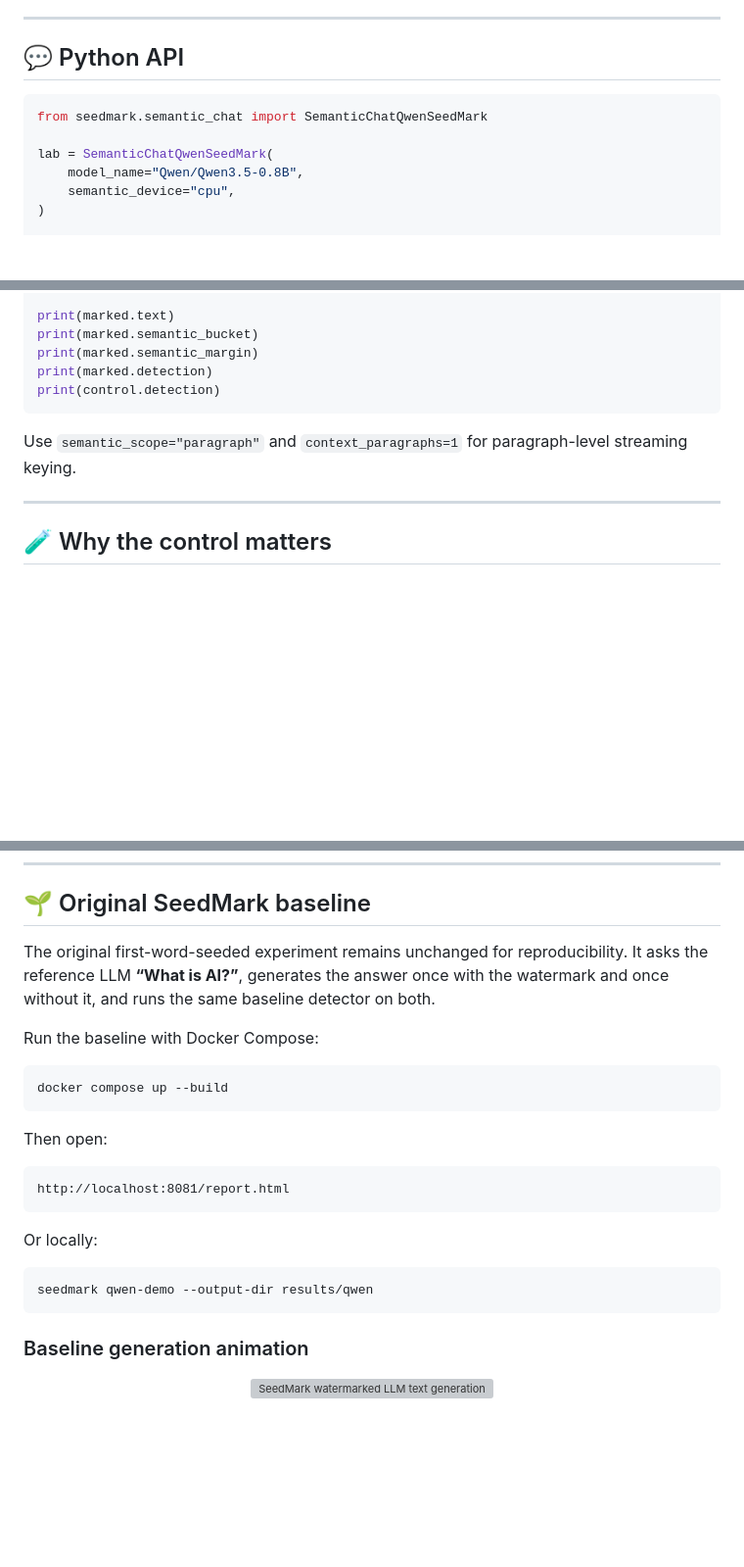
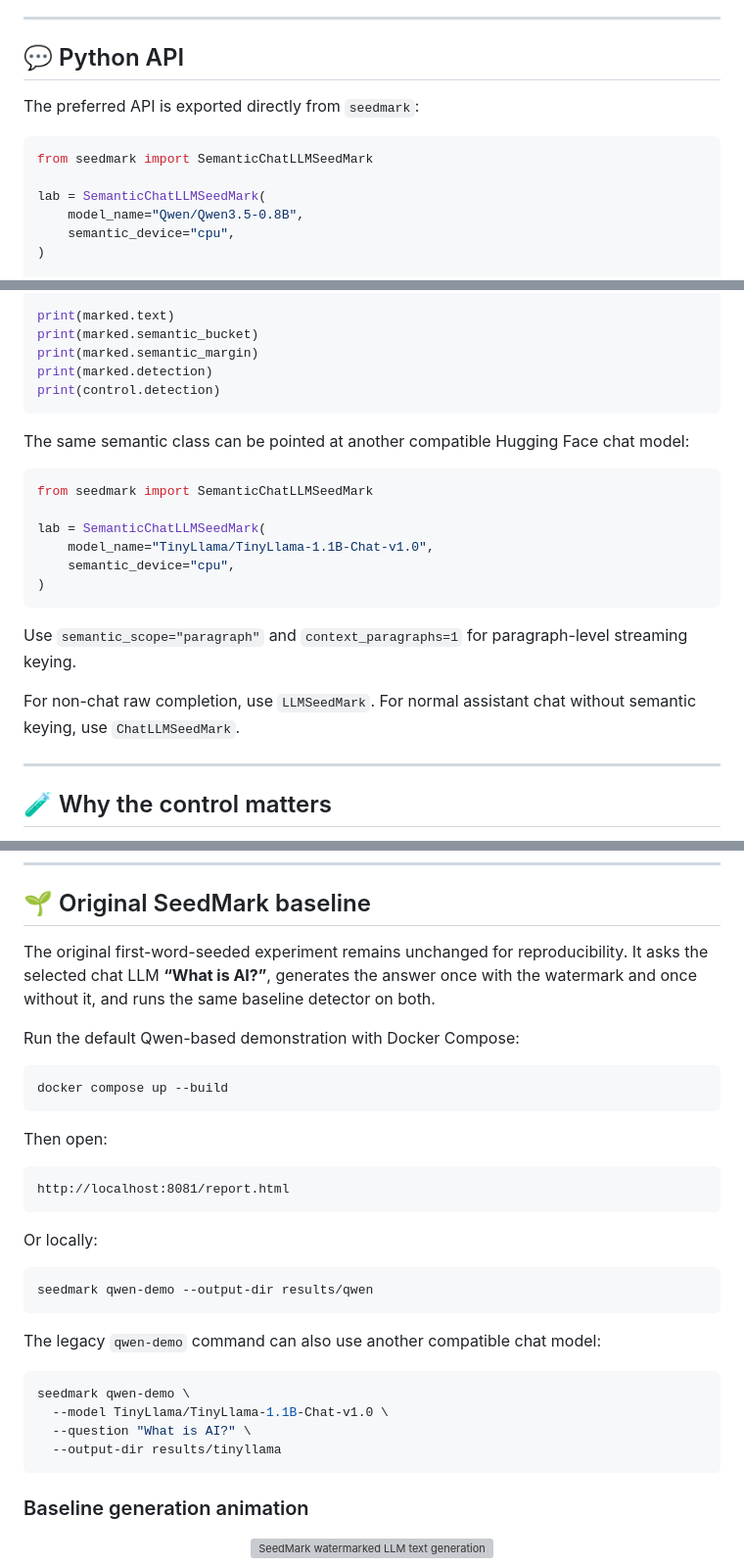
Before and after one commit to vtavakkoli/SeedMark, a Markdown page: README.md, 3 parts joined by grey strips. Shown at 98% size. Rendered like a GitHub page; blank space fills up the shorter version; grey boxes are pictures that could not be loaded.

````diff
--- a/README.md
+++ b/README.md
@@ -295,10 +361,12 @@ the intended semantic region.
 
 ## 💬 Python API
 
+The preferred API is exported directly from `seedmark`:
+
 ```python
-from seedmark.semantic_chat import SemanticChatQwenSeedMark
+from seedmark import SemanticChatLLMSeedMark
 
-lab = SemanticChatQwenSeedMark(
+lab = SemanticChatLLMSeedMark(
     model_name="Qwen/Qwen3.5-0.8B",
     semantic_device="cpu",
 )
@@ -325,8 +393,23 @@ print(marked.detection)
 print(control.detection)
 ```
 
+The same semantic class can be pointed at another compatible Hugging Face chat
+model:
+
+```python
+from seedmark import SemanticChatLLMSeedMark
+
+lab = SemanticChatLLMSeedMark(
+    model_name="TinyLlama/TinyLlama-1.1B-Chat-v1.0",
+    semantic_device="cpu",
+)
+```
+
 Use `semantic_scope="paragraph"` and `context_paragraphs=1` for paragraph-level
 streaming keying.
+
+For non-chat raw completion, use `LLMSeedMark`. For normal assistant chat without
+semantic keying, use `ChatLLMSeedMark`.
 
 ---
 
@@ -351,10 +434,10 @@ threshold.
 ## 🌱 Original SeedMark baseline
 
 The original first-word-seeded experiment remains unchanged for reproducibility.
-It asks the reference LLM **“What is AI?”**, generates the answer once with the
+It asks the selected chat LLM **“What is AI?”**, generates the answer once with the
 watermark and once without it, and runs the same baseline detector on both.
 
-Run the baseline with Docker Compose:
+Run the default Qwen-based demonstration with Docker Compose:
 
 ```bash
 docker compose up --build
@@ -370,6 +453,15 @@ Or locally:
 
 ```bash
 seedmark qwen-demo --output-dir results/qwen
+```
+
+The legacy `qwen-demo` command can also use another compatible chat model:
+
+```bash
+seedmark qwen-demo \
+  --model TinyLlama/TinyLlama-1.1B-Chat-v1.0 \
+  --question "What is AI?" \
+  --output-dir results/tinyllama
 ```
 
 ### Baseline generation animation
````
Also changed, not shown: other parts of README.md (+106 -22 lines).
